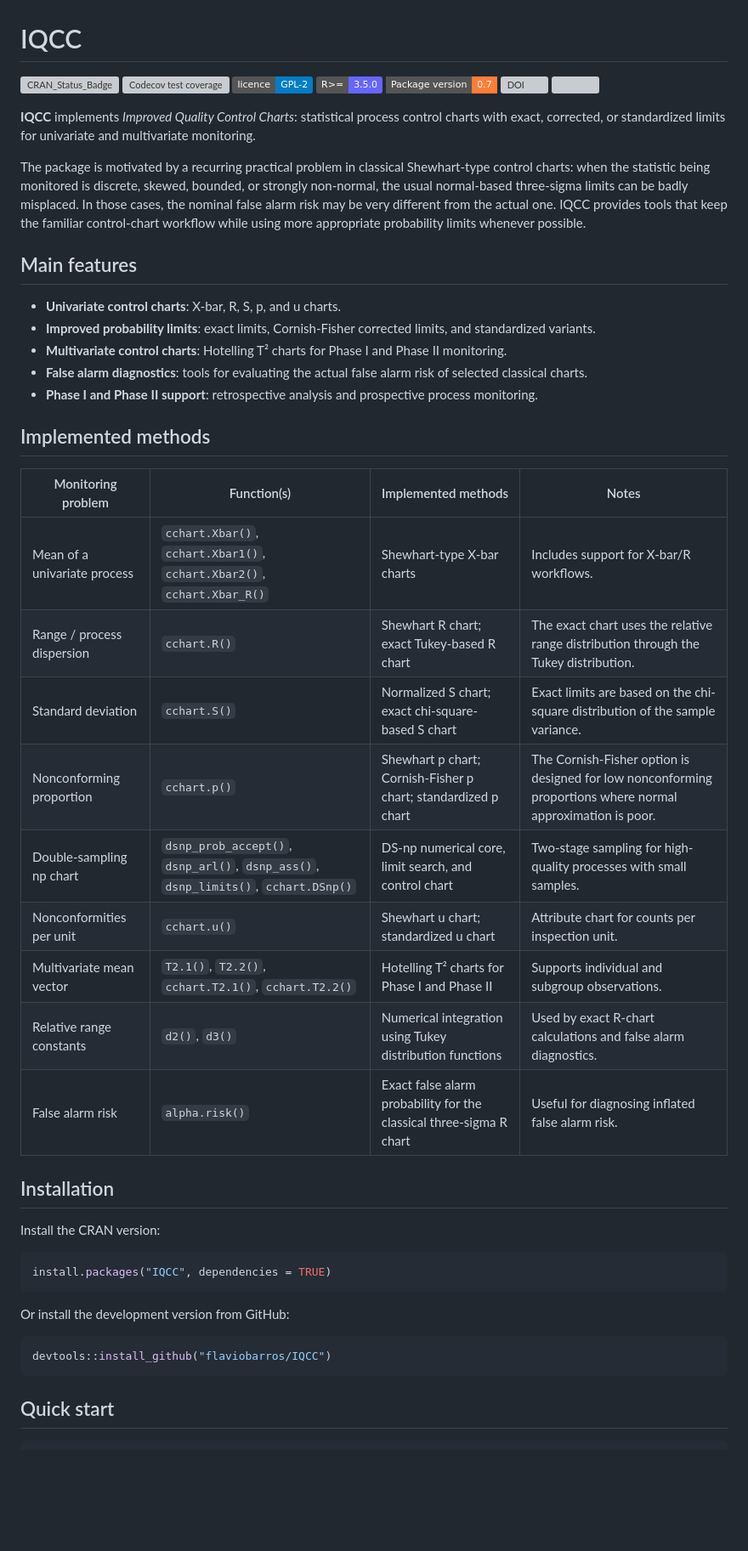
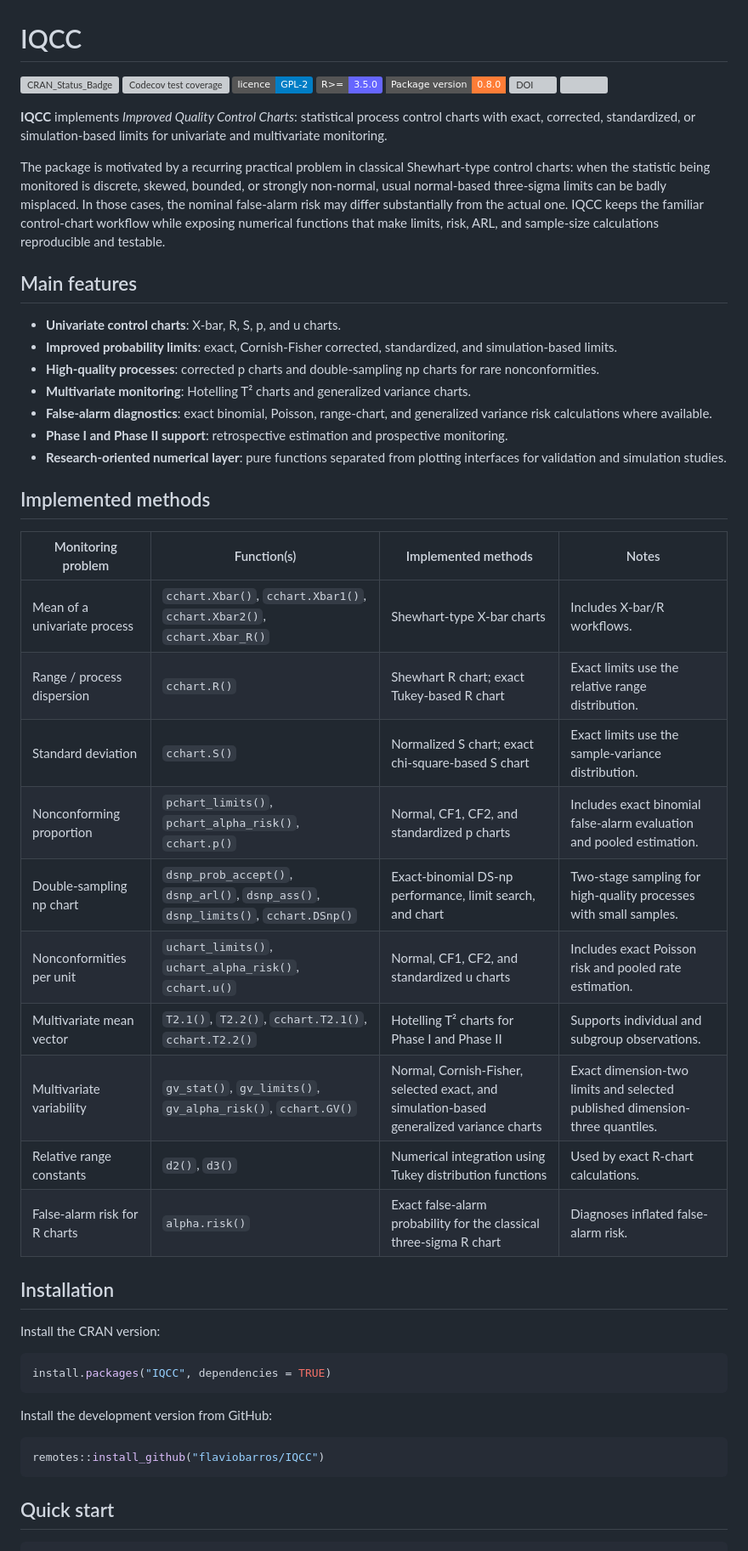
Before and after one commit to flaviobarros/IQCC, a Markdown page: README.md, the part around one of its changes. Shown at 85% size. Drawn GitHub-style; badges without logos; blank space fills up the shorter version; grey boxes are pictures that could not be loaded.

````diff
--- a/README.md
+++ b/README.md
@@ -3,37 +3,39 @@
 [![CRAN_Status_Badge](https://www.r-pkg.org/badges/version/IQCC)](https://cran.r-project.org/package=IQCC)
 [![Codecov test coverage](https://codecov.io/gh/flaviobarros/IQCC/branch/master/graph/badge.svg)](https://app.codecov.io/gh/flaviobarros/IQCC)
 [![Licence](https://img.shields.io/badge/licence-GPL--2-blue.svg)](https://www.gnu.org/licenses/old-licenses/gpl-2.0.html)
-[![minimal R
-version](https://img.shields.io/badge/R%3E%3D-3.5.0-6666ff.svg)](https://cran.r-project.org/)
-[![packageversion](https://img.shields.io/badge/Package%20version-0.7-orange.svg?style=flat-square)](commits/master)
+[![minimal R version](https://img.shields.io/badge/R%3E%3D-3.5.0-6666ff.svg)](https://cran.r-project.org/)
+[![packageversion](https://img.shields.io/badge/Package%20version-0.8.0-orange.svg?style=flat-square)](commits/master)
 [![DOI](https://zenodo.org/badge/18469916.svg)](https://zenodo.org/badge/latestdoi/18469916)
 [![](https://cranlogs.r-pkg.org/badges/IQCC)](https://cran.r-project.org/package=IQCC)
 
-**IQCC** implements *Improved Quality Control Charts*: statistical process control charts with exact, corrected, or standardized limits for univariate and multivariate monitoring.
+**IQCC** implements *Improved Quality Control Charts*: statistical process control charts with exact, corrected, standardized, or simulation-based limits for univariate and multivariate monitoring.
 
-The package is motivated by a recurring practical problem in classical Shewhart-type control charts: when the statistic being monitored is discrete, skewed, bounded, or strongly non-normal, the usual normal-based three-sigma limits can be badly misplaced. In those cases, the nominal false alarm risk may be very different from the actual one. IQCC provides tools that keep the familiar control-chart workflow while using more appropriate probability limits whenever possible.
+The package is motivated by a recurring practical problem in classical Shewhart-type control charts: when the statistic being monitored is discrete, skewed, bounded, or strongly non-normal, usual normal-based three-sigma limits can be badly misplaced. In those cases, the nominal false-alarm risk may differ substantially from the actual one. IQCC keeps the familiar control-chart workflow while exposing numerical functions that make limits, risk, ARL, and sample-size calculations reproducible and testable.
 
 ## Main features
 
 - **Univariate control charts**: X-bar, R, S, p, and u charts.
-- **Improved probability limits**: exact limits, Cornish-Fisher corrected limits, and standardized variants.
-- **Multivariate control charts**: Hotelling T² charts for Phase I and Phase II monitoring.
-- **False alarm diagnostics**: tools for evaluating the actual false alarm risk of selected classical charts.
-- **Phase I and Phase II support**: retrospective analysis and prospective process monitoring.
+- **Improved probability limits**: exact, Cornish-Fisher corrected, standardized, and simulation-based limits.
+- **High-quality processes**: corrected p charts and double-sampling np charts for rare nonconformities.
+- **Multivariate monitoring**: Hotelling T² charts and generalized variance charts.
+- **False-alarm diagnostics**: exact binomial, Poisson, range-chart, and generalized variance risk calculations where available.
+- **Phase I and Phase II support**: retrospective estimation and prospective monitoring.
+- **Research-oriented numerical layer**: pure functions separated from plotting interfaces for validation and simulation studies.
 
 ## Implemented methods
 
 | Monitoring problem | Function(s) | Implemented methods | Notes |
 |---|---|---|---|
-| Mean of a univariate process | `cchart.Xbar()`, `cchart.Xbar1()`, `cchart.Xbar2()`, `cchart.Xbar_R()` | Shewhart-type X-bar charts | Includes support for X-bar/R workflows. |
-| Range / process dispersion | `cchart.R()` | Shewhart R chart; exact Tukey-based R chart | The exact chart uses the relative range distribution through the Tukey distribution. |
-| Standard deviation | `cchart.S()` | Normalized S chart; exact chi-square-based S chart | Exact limits are based on the chi-square distribution of the sample variance. |
-| Nonconforming proportion | `cchart.p()` | Shewhart p chart; Cornish-Fisher p chart; standardized p chart | The Cornish-Fisher option is designed for low nonconforming proportions where normal approximation is poor. |
-| Double-sampling np chart | `dsnp_prob_accept()`, `dsnp_arl()`, `dsnp_ass()`, `dsnp_limits()`, `cchart.DSnp()` | DS-np numerical core, limit search, and control chart | Two-stage sampling for high-quality processes with small samples. |
-| Nonconformities per unit | `cchart.u()` | Shewhart u chart; standardized u chart | Attribute chart for counts per inspection unit. |
+| Mean of a univariate process | `cchart.Xbar()`, `cchart.Xbar1()`, `cchart.Xbar2()`, `cchart.Xbar_R()` | Shewhart-type X-bar charts | Includes X-bar/R workflows. |
+| Range / process dispersion | `cchart.R()` | Shewhart R chart; exact Tukey-based R chart | Exact limits use the relative range distribution. |
+| Standard deviation | `cchart.S()` | Normalized S chart; exact chi-square-based S chart | Exact limits use the sample-variance distribution. |
+| Nonconforming proportion | `pchart_limits()`, `pchart_alpha_risk()`, `cchart.p()` | Normal, CF1, CF2, and standardized p charts | Includes exact binomial false-alarm evaluation and pooled estimation. |
+| Double-sampling np chart | `dsnp_prob_accept()`, `dsnp_arl()`, `dsnp_ass()`, `dsnp_limits()`, `cchart.DSnp()` | Exact-binomial DS-np performance, limit search, and chart | Two-stage sampling for high-quality processes with small samples. |
+| Nonconformities per unit | `uchart_limits()`, `uchart_alpha_risk()`, `cchart.u()` | Normal, CF1, CF2, and standardized u charts | Includes exact Poisson risk and pooled rate estimation. |
 | Multivariate mean vector | `T2.1()`, `T2.2()`, `cchart.T2.1()`, `cchart.T2.2()` | Hotelling T² charts for Phase I and Phase II | Supports individual and subgroup observations. |
-| Relative range constants | `d2()`, `d3()` | Numerical integration using Tukey distribution functions | Used by exact R-chart calculations and false alarm diagnostics. |
-| False alarm risk | `alpha.risk()` | Exact false alarm probability for the classical three-sigma R chart | Useful for diagnosing inflated false alarm risk. |
+| Multivariate variability | `gv_stat()`, `gv_limits()`, `gv_alpha_risk()`, `cchart.GV()` | Normal, Cornish-Fisher, selected exact, and simulation-based generalized variance charts | Exact dimension-two limits and selected published dimension-three quantiles. |
+| Relative range constants | `d2()`, `d3()` | Numerical integration using Tukey distribution functions | Used by exact R-chart calculations. |
+| False-alarm risk for R charts | `alpha.risk()` | Exact false-alarm probability for the classical three-sigma R chart | Diagnoses inflated false-alarm risk. |
 
 ## Installation
 
@@ -43,10 +45,10 @@ Install the CRAN version:
 install.packages("IQCC", dependencies = TRUE)
 ```
 
-Or install the development version from GitHub:
+Install the development version from GitHub:
 
 ```r
-devtools::install_github("flaviobarros/IQCC")
+remotes::install_github("flaviobarros/IQCC")
 ```
 
 ## Quick start
````
Also changed, not shown: other parts of README.md (+64 -35 lines).
